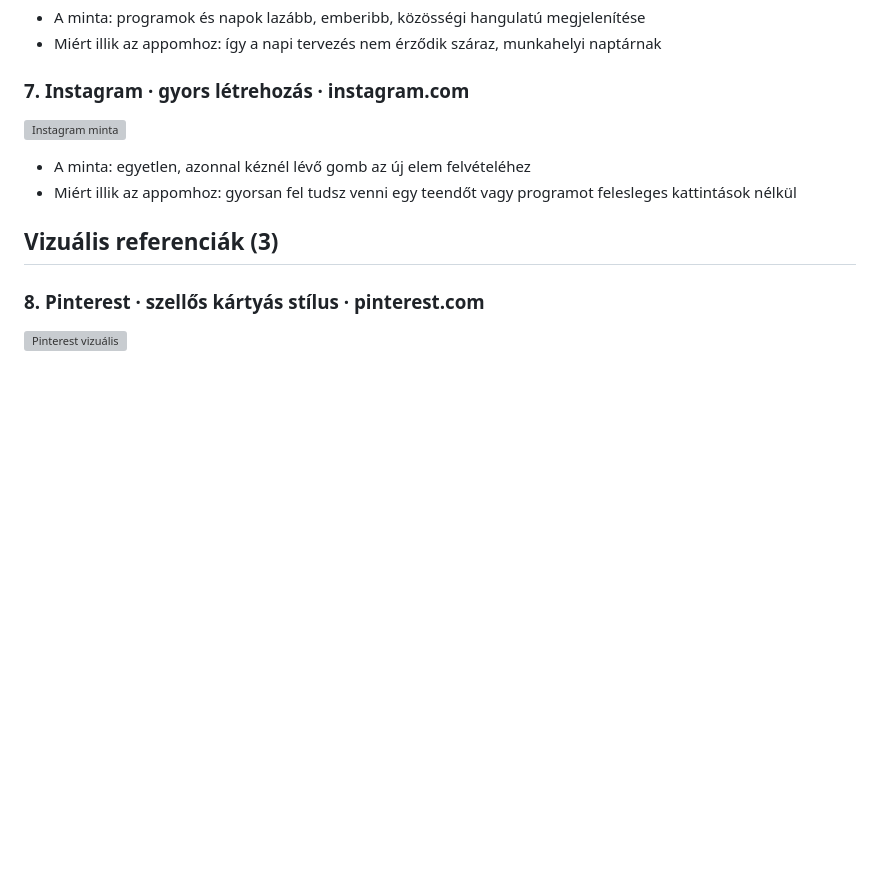
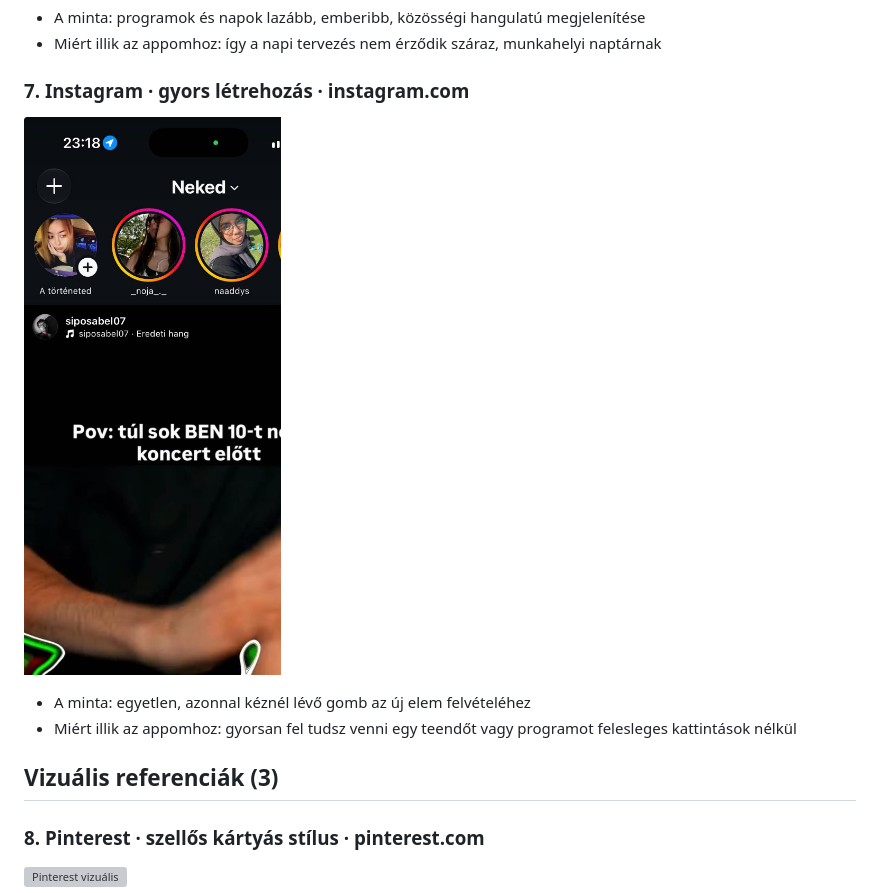
Before and after one commit to melaniedavjd/feleves_projekt, a Markdown page: 01-idea/references.md, the part around the change. GitHub-like rendering; pictures changed too: 01-idea/img/minta-instagram.jpg (added); blank space fills up the shorter version; grey boxes are pictures that could not be loaded.

```diff
--- a/01-idea/references.md
+++ b/01-idea/references.md
@@ -35,7 +35,7 @@
 - Miért illik az appomhoz: így a napi tervezés nem érződik száraz, munkahelyi naptárnak
 
 ### 7. Instagram · gyors létrehozás · instagram.com
-![Instagram minta](img/ref-instagram-minta.png)
+![Instagram minta](img/minta-instagram.jpg)
 - A minta: egyetlen, azonnal kéznél lévő gomb az új elem felvételéhez
 - Miért illik az appomhoz: gyorsan fel tudsz venni egy teendőt vagy programot felesleges kattintások nélkül
 
```
